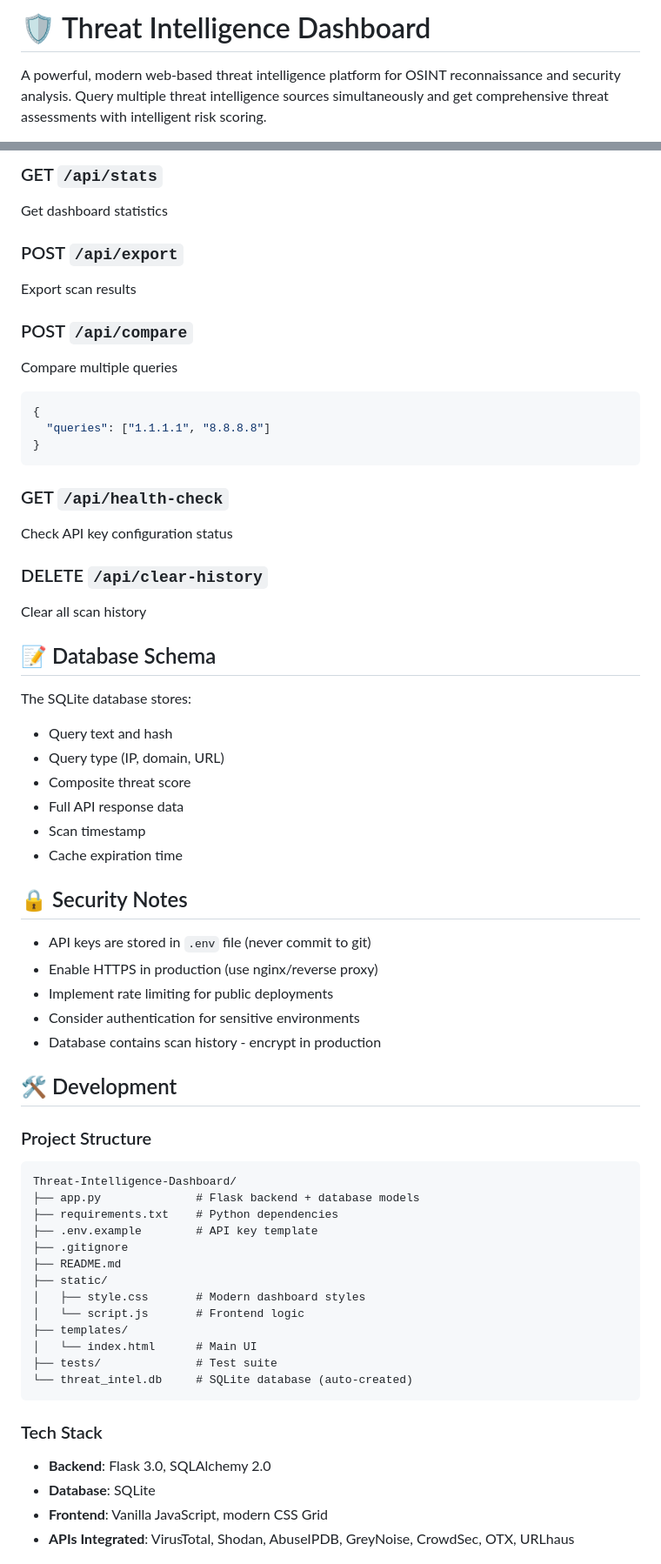
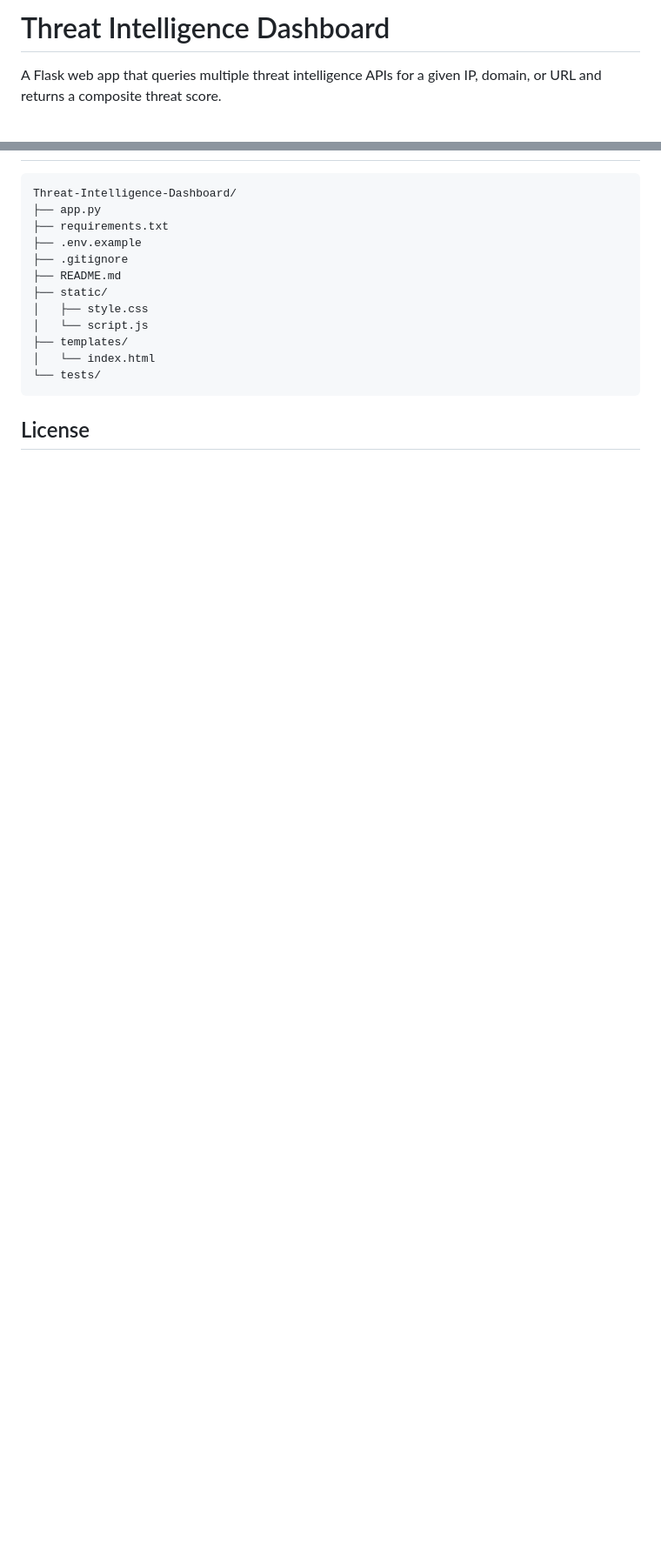
Before and after one commit to Ham0091/Threat-Intelligence-Dashboard, a Markdown page: README.md, 2 parts joined by grey strips. Shown at 87% size. Rendered like a GitHub page; blank space fills up the shorter version.

````diff
--- a/README.md
+++ b/README.md
@@ -1,4 +1,4 @@
-# 🛡️ Threat Intelligence Dashboard
+# Threat Intelligence Dashboard
 
-A powerful, modern web-based threat intelligence platform for OSINT reconnaissance and security analysis. Query multiple threat intelligence sources simultaneously and get comprehensive threat assessments with intelligent risk scoring.
+A Flask web app that queries multiple threat intelligence APIs for a given IP, domain, or URL and returns a composite threat score.
 
@@ -138,63 +95,17 @@ Retrieve scan history
-### GET `/api/stats`
-Get dashboard statistics
-
-### POST `/api/export`
-Export scan results
-
-### POST `/api/compare`
-Compare multiple queries
-```json
-{
-  "queries": ["1.1.1.1", "8.8.8.8"]
-}
-```
-
-### GET `/api/health-check`
-Check API key configuration status
-
-### DELETE `/api/clear-history`
-Clear all scan history
-
-## 📝 Database Schema
-
-The SQLite database stores:
-- Query text and hash
-- Query type (IP, domain, URL)
-- Composite threat score
-- Full API response data
-- Scan timestamp
-- Cache expiration time
-
-## 🔒 Security Notes
-
-- API keys are stored in `.env` file (never commit to git)
-- Enable HTTPS in production (use nginx/reverse proxy)
-- Implement rate limiting for public deployments
-- Consider authentication for sensitive environments
-- Database contains scan history - encrypt in production
-
-## 🛠️ Development
-
-### Project Structure
 ```
 Threat-Intelligence-Dashboard/
-├── app.py              # Flask backend + database models
-├── requirements.txt    # Python dependencies
-├── .env.example        # API key template
+├── app.py
+├── requirements.txt
+├── .env.example
 ├── .gitignore
 ├── README.md
 ├── static/
-│   ├── style.css       # Modern dashboard styles
-│   └── script.js       # Frontend logic
+│   ├── style.css
+│   └── script.js
 ├── templates/
-│   └── index.html      # Main UI
-├── tests/              # Test suite
-└── threat_intel.db     # SQLite database (auto-created)
+│   └── index.html
+└── tests/
 ```
 
-### Tech Stack
-- **Backend**: Flask 3.0, SQLAlchemy 2.0
-- **Database**: SQLite
-- **Frontend**: Vanilla JavaScript, modern CSS Grid
-- **APIs Integrated**: VirusTotal, Shodan, AbuseIPDB, GreyNoise, CrowdSec, OTX, URLhaus
+## License
 
````
Also changed, not shown: other parts of README.md (+59 -160 lines).
